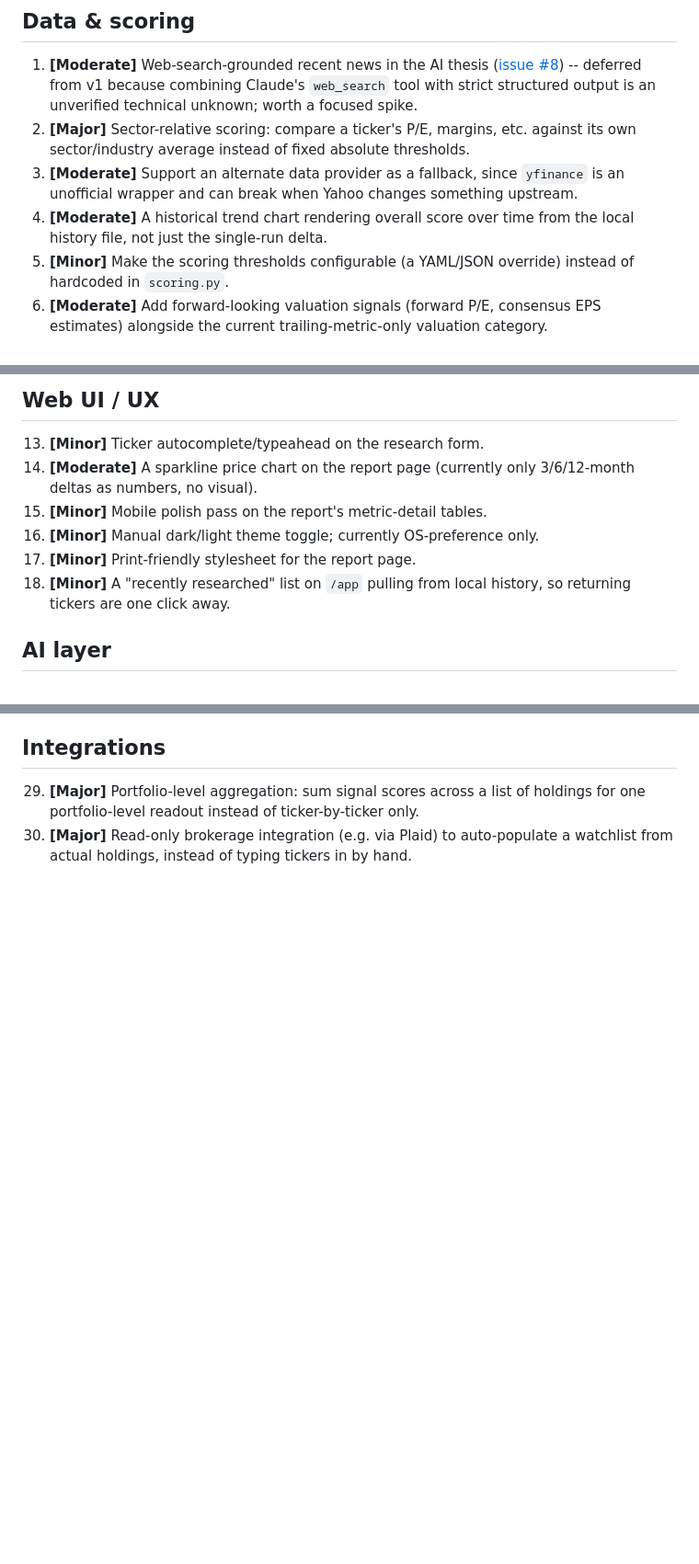
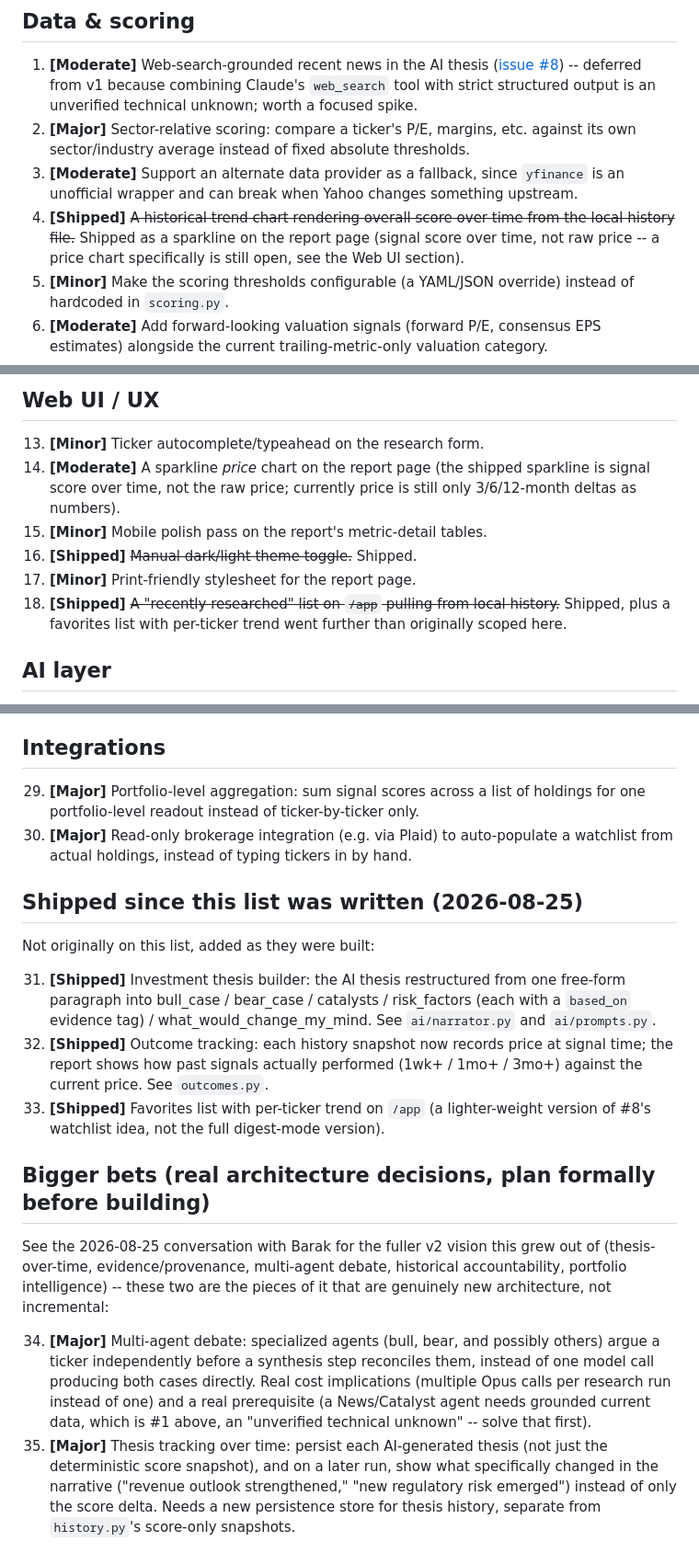
Before and after one commit to Barak-Nisim/marketsignal, a Markdown page: docs/enhancements.md, 3 parts joined by grey strips. Shown at 92% size. Rendered like a GitHub page; blank space fills up the shorter version.

Commit message:
Update roadmap: mark shipped items, add multi-agent debate and thesis history as bigger bets
Marks the trend chart, theme toggle, and recently-researched list as
shipped, and adds the investment thesis builder, outcome tracking, and
favorites (all built but never added to this list). Adds multi-agent
debate and thesis-tracking-over-time as explicit "plan formally before
building" items -- both real new architecture, not incremental
additions to what exists.

Co-Authored-By: Claude Sonnet 5 <noreply@anthropic.com>

```diff
--- a/docs/enhancements.md
+++ b/docs/enhancements.md
@@ -9,7 +9,7 @@ Effort tags: **Minor** (an evening), **Moderate** (a focused day or two), **Majo
 1. **[Moderate]** Web-search-grounded recent news in the AI thesis ([issue #8](https://github.com/Barak-Nisim/marketsignal/issues/8)) -- deferred from v1 because combining Claude's `web_search` tool with strict structured output is an unverified technical unknown; worth a focused spike.
 2. **[Major]** Sector-relative scoring: compare a ticker's P/E, margins, etc. against its own sector/industry average instead of fixed absolute thresholds.
 3. **[Moderate]** Support an alternate data provider as a fallback, since `yfinance` is an unofficial wrapper and can break when Yahoo changes something upstream.
-4. **[Moderate]** A historical trend chart rendering overall score over time from the local history file, not just the single-run delta.
+4. **[Shipped]** ~~A historical trend chart rendering overall score over time from the local history file.~~ Shipped as a sparkline on the report page (signal score over time, not raw price -- a price chart specifically is still open, see the Web UI section).
 5. **[Minor]** Make the scoring thresholds configurable (a YAML/JSON override) instead of hardcoded in `scoring.py`.
 6. **[Moderate]** Add forward-looking valuation signals (forward P/E, consensus EPS estimates) alongside the current trailing-metric-only valuation category.
 7. **[Minor]** Add a dividend yield / payout ratio signal, useful for income-focused tickers that the current five categories don't address well.
@@ -25,11 +25,11 @@ Effort tags: **Minor** (an evening), **Moderate** (a focused day or two), **Majo
 ## Web UI / UX
 
 13. **[Minor]** Ticker autocomplete/typeahead on the research form.
-14. **[Moderate]** A sparkline price chart on the report page (currently only 3/6/12-month deltas as numbers, no visual).
+14. **[Moderate]** A sparkline *price* chart on the report page (the shipped sparkline is signal score over time, not the raw price; currently price is still only 3/6/12-month deltas as numbers).
 15. **[Minor]** Mobile polish pass on the report's metric-detail tables.
-16. **[Minor]** Manual dark/light theme toggle; currently OS-preference only.
+16. **[Shipped]** ~~Manual dark/light theme toggle.~~ Shipped.
 17. **[Minor]** Print-friendly stylesheet for the report page.
-18. **[Minor]** A "recently researched" list on `/app` pulling from local history, so returning tickers are one click away.
+18. **[Shipped]** ~~A "recently researched" list on `/app` pulling from local history.~~ Shipped, plus a favorites list with per-ticker trend went further than originally scoped here.
 
 ## AI layer
 
@@ -51,3 +51,18 @@ Effort tags: **Minor** (an evening), **Moderate** (a focused day or two), **Majo
 
 29. **[Major]** Portfolio-level aggregation: sum signal scores across a list of holdings for one portfolio-level readout instead of ticker-by-ticker only.
 30. **[Major]** Read-only brokerage integration (e.g. via Plaid) to auto-populate a watchlist from actual holdings, instead of typing tickers in by hand.
+
+## Shipped since this list was written (2026-08-25)
+
+Not originally on this list, added as they were built:
+
+31. **[Shipped]** Investment thesis builder: the AI thesis restructured from one free-form paragraph into bull_case / bear_case / catalysts / risk_factors (each with a `based_on` evidence tag) / what_would_change_my_mind. See `ai/narrator.py` and `ai/prompts.py`.
+32. **[Shipped]** Outcome tracking: each history snapshot now records price at signal time; the report shows how past signals actually performed (1wk+ / 1mo+ / 3mo+) against the current price. See `outcomes.py`.
+33. **[Shipped]** Favorites list with per-ticker trend on `/app` (a lighter-weight version of #8's watchlist idea, not the full digest-mode version).
+
+## Bigger bets (real architecture decisions, plan formally before building)
+
+See the 2026-08-25 conversation with Barak for the fuller v2 vision this grew out of (thesis-over-time, evidence/provenance, multi-agent debate, historical accountability, portfolio intelligence) -- these two are the pieces of it that are genuinely new architecture, not incremental:
+
+34. **[Major]** Multi-agent debate: specialized agents (bull, bear, and possibly others) argue a ticker independently before a synthesis step reconciles them, instead of one model call producing both cases directly. Real cost implications (multiple Opus calls per research run instead of one) and a real prerequisite (a News/Catalyst agent needs grounded current data, which is #1 above, an "unverified technical unknown" -- solve that first).
+35. **[Major]** Thesis tracking over time: persist each AI-generated thesis (not just the deterministic score snapshot), and on a later run, show what specifically changed in the narrative ("revenue outlook strengthened," "new regulatory risk emerged") instead of only the score delta. Needs a new persistence store for thesis history, separate from `history.py`'s score-only snapshots.
```
